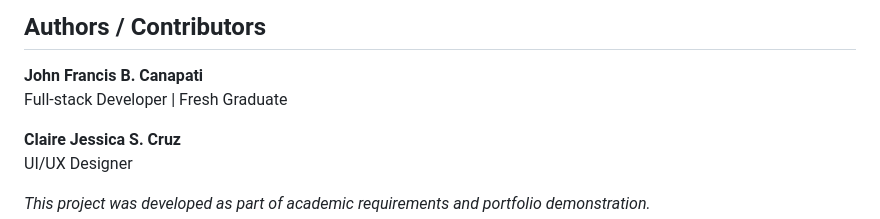
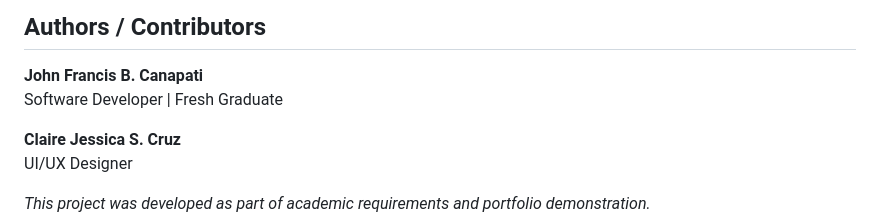
Before and after one commit to frncscnpt/svms, a Markdown page: README.md, the part around the change. Rendered like a GitHub page.

```diff
--- a/README.md
+++ b/README.md
@@ -124,7 +124,7 @@ svms/
 ## Authors / Contributors
 
 **John Francis B. Canapati**
-Full-stack Developer | Fresh Graduate
+Software Developer | Fresh Graduate
 
 **Claire Jessica S. Cruz**
 UI/UX Designer
```
